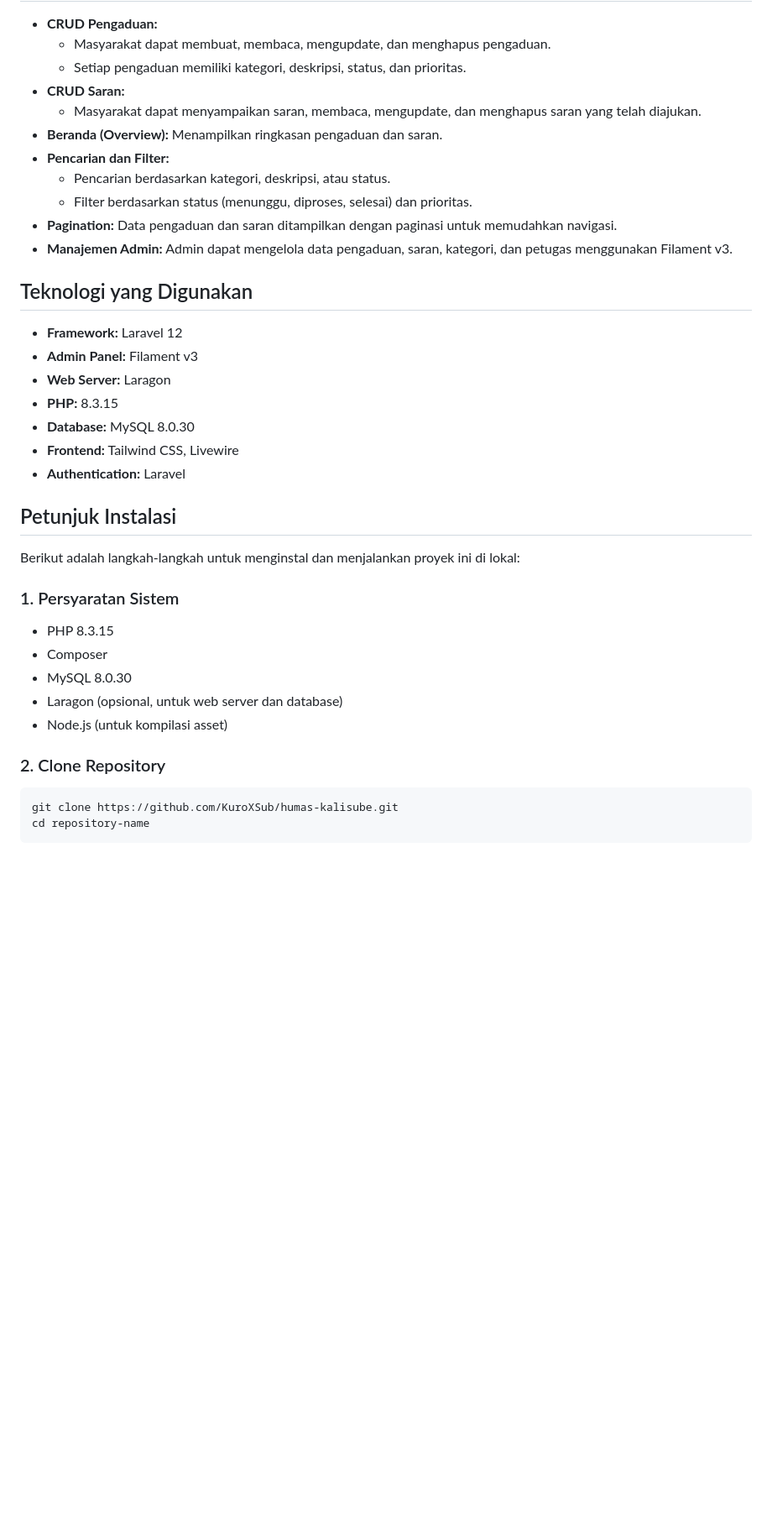
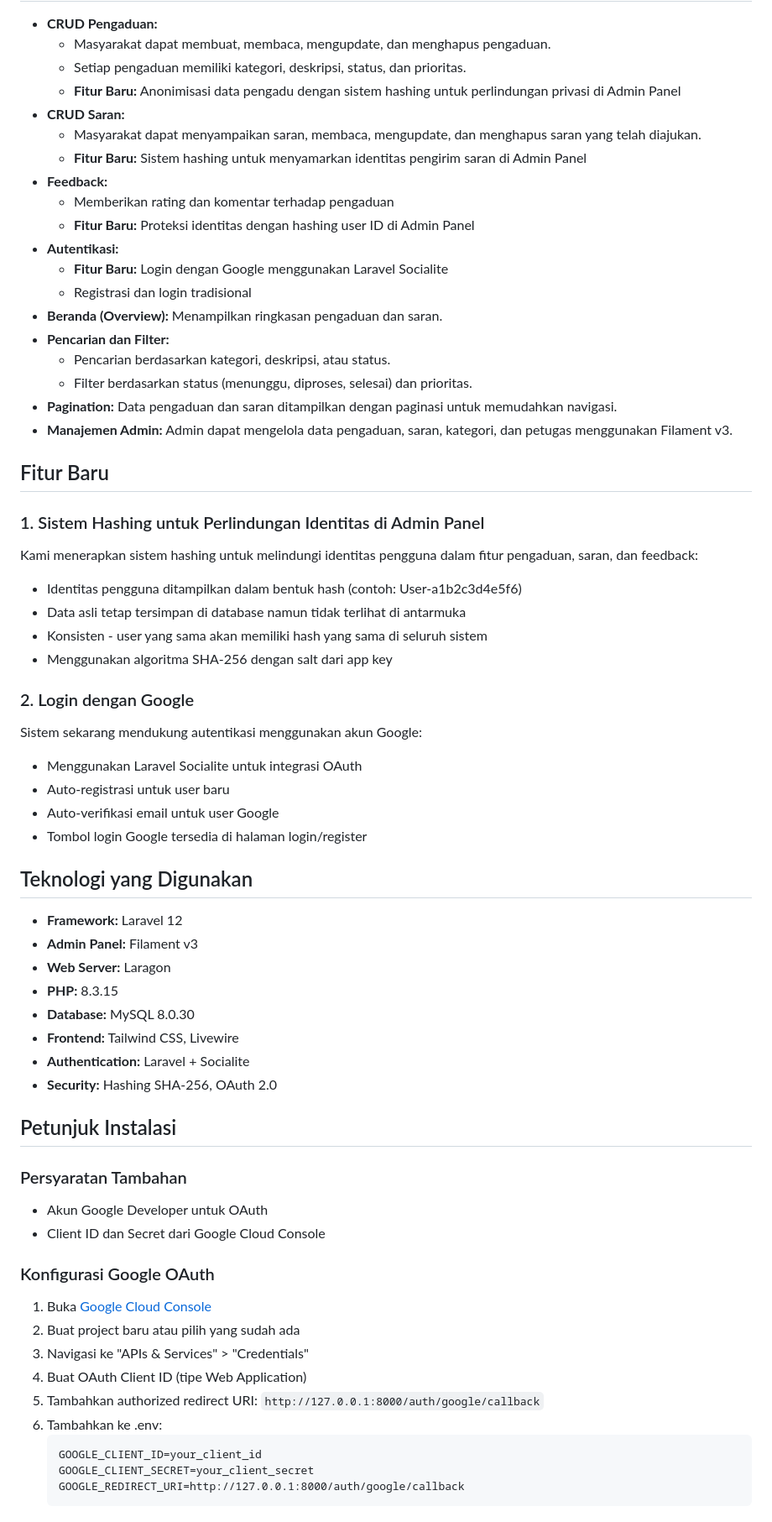
Before and after one commit to KuroXSub/humas-kalisube, a Markdown page: README.md, the part around one of its changes. Shown at 84% size. GitHub-like rendering; blank space fills up the shorter version.

```diff
--- a/README.md
+++ b/README.md
@@ -7,11 +7,25 @@
     <ul>
       <li>Masyarakat dapat membuat, membaca, mengupdate, dan menghapus pengaduan.</li>
       <li>Setiap pengaduan memiliki kategori, deskripsi, status, dan prioritas.</li>
+      <li><strong>Fitur Baru:</strong> Anonimisasi data pengadu dengan sistem hashing untuk perlindungan privasi di Admin Panel</li>
     </ul>
   </li>
   <li><strong>CRUD Saran:</strong>
     <ul>
       <li>Masyarakat dapat menyampaikan saran, membaca, mengupdate, dan menghapus saran yang telah diajukan.</li>
+      <li><strong>Fitur Baru:</strong> Sistem hashing untuk menyamarkan identitas pengirim saran di Admin Panel</li>
+    </ul>
+  </li>
+  <li><strong>Feedback:</strong>
+    <ul>
+      <li>Memberikan rating dan komentar terhadap pengaduan</li>
+      <li><strong>Fitur Baru:</strong> Proteksi identitas dengan hashing user ID di Admin Panel</li>
+    </ul>
+  </li>
+  <li><strong>Autentikasi:</strong>
+    <ul>
+      <li><strong>Fitur Baru:</strong> Login dengan Google menggunakan Laravel Socialite</li>
+      <li>Registrasi dan login tradisional</li>
     </ul>
   </li>
   <li><strong>Beranda (Overview):</strong> Menampilkan ringkasan pengaduan dan saran.</li>
@@ -25,6 +39,26 @@
   <li><strong>Manajemen Admin:</strong> Admin dapat mengelola data pengaduan, saran, kategori, dan petugas menggunakan Filament v3.</li>
 </ul>
 
+<h2>Fitur Baru</h2>
+
+<h3>1. Sistem Hashing untuk Perlindungan Identitas di Admin Panel</h3>
+<p>Kami menerapkan sistem hashing untuk melindungi identitas pengguna dalam fitur pengaduan, saran, dan feedback:</p>
+<ul>
+  <li>Identitas pengguna ditampilkan dalam bentuk hash (contoh: User-a1b2c3d4e5f6)</li>
+  <li>Data asli tetap tersimpan di database namun tidak terlihat di antarmuka</li>
+  <li>Konsisten - user yang sama akan memiliki hash yang sama di seluruh sistem</li>
+  <li>Menggunakan algoritma SHA-256 dengan salt dari app key</li>
+</ul>
+
+<h3>2. Login dengan Google</h3>
+<p>Sistem sekarang mendukung autentikasi menggunakan akun Google:</p>
+<ul>
+  <li>Menggunakan Laravel Socialite untuk integrasi OAuth</li>
+  <li>Auto-registrasi untuk user baru</li>
+  <li>Auto-verifikasi email untuk user Google</li>
+  <li>Tombol login Google tersedia di halaman login/register</li>
+</ul>
+
 <h2>Teknologi yang Digunakan</h2>
 <ul>
   <li><strong>Framework:</strong> Laravel 12</li>
@@ -33,22 +67,29 @@
   <li><strong>PHP:</strong> 8.3.15</li>
   <li><strong>Database:</strong> MySQL 8.0.30</li>
   <li><strong>Frontend:</strong> Tailwind CSS, Livewire</li>
-  <li><strong>Authentication:</strong> Laravel</li>
+  <li><strong>Authentication:</strong> Laravel + Socialite</li>
+  <li><strong>Security:</strong> Hashing SHA-256, OAuth 2.0</li>
 </ul>
 
 <h2>Petunjuk Instalasi</h2>
-<p>Berikut adalah langkah-langkah untuk menginstal dan menjalankan proyek ini di lokal:</p>
 
-<h3>1. Persyaratan Sistem</h3>
+<h3>Persyaratan Tambahan</h3>
 <ul>
-  <li>PHP 8.3.15</li>
-  <li>Composer</li>
-  <li>MySQL 8.0.30</li>
-  <li>Laragon (opsional, untuk web server dan database)</li>
-  <li>Node.js (untuk kompilasi asset)</li>
+  <li>Akun Google Developer untuk OAuth</li>
+  <li>Client ID dan Secret dari Google Cloud Console</li>
 </ul>
 
-<h3>2. Clone Repository</h3>
-<pre><code>git clone https://github.com/KuroXSub/humas-kalisube.git
-cd repository-name</code></pre>
+<h3>Konfigurasi Google OAuth</h3>
+<ol>
+  <li>Buka <a href="https://console.cloud.google.com/">Google Cloud Console</a></li>
+  <li>Buat project baru atau pilih yang sudah ada</li>
+  <li>Navigasi ke "APIs & Services" > "Credentials"</li>
+  <li>Buat OAuth Client ID (tipe Web Application)</li>
+  <li>Tambahkan authorized redirect URI: <code>http://127.0.0.1:8000/auth/google/callback</code></li>
+  <li>Tambahkan ke .env:
+    <pre><code>GOOGLE_CLIENT_ID=your_client_id
+GOOGLE_CLIENT_SECRET=your_client_secret
+GOOGLE_REDIRECT_URI=http://127.0.0.1:8000/auth/google/callback</code></pre>
+  </li>
+</ol>
 
```
Also changed, not shown: other parts of README.md (+32 -34 lines).
